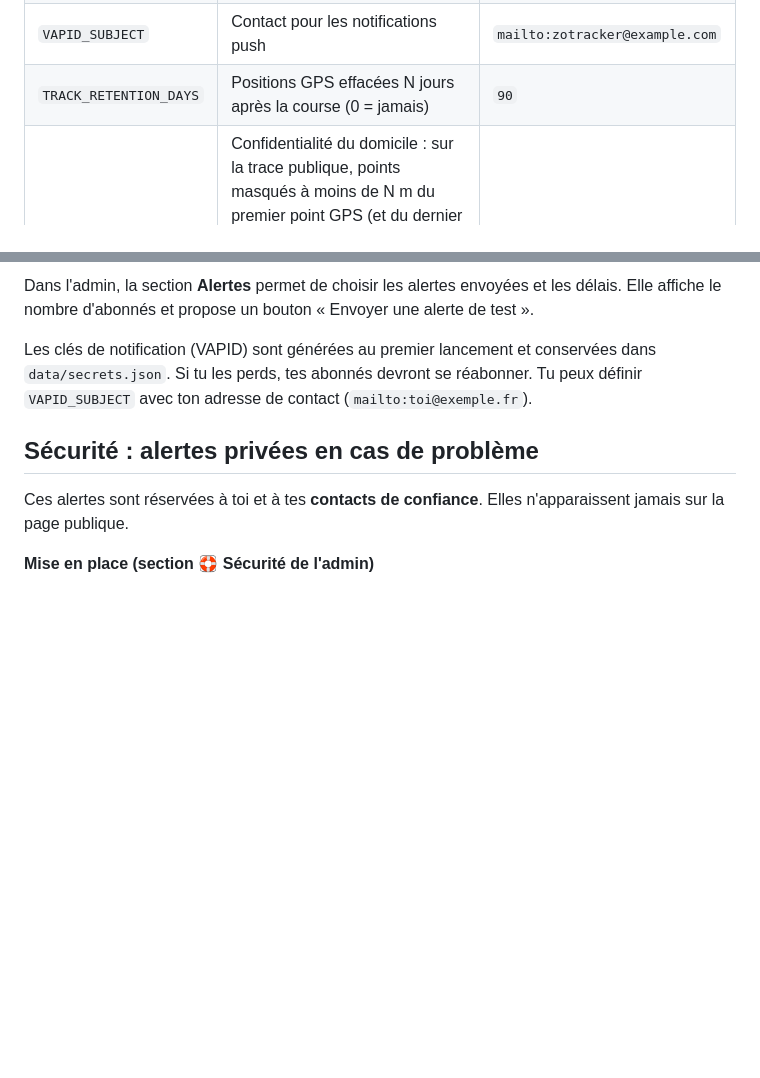
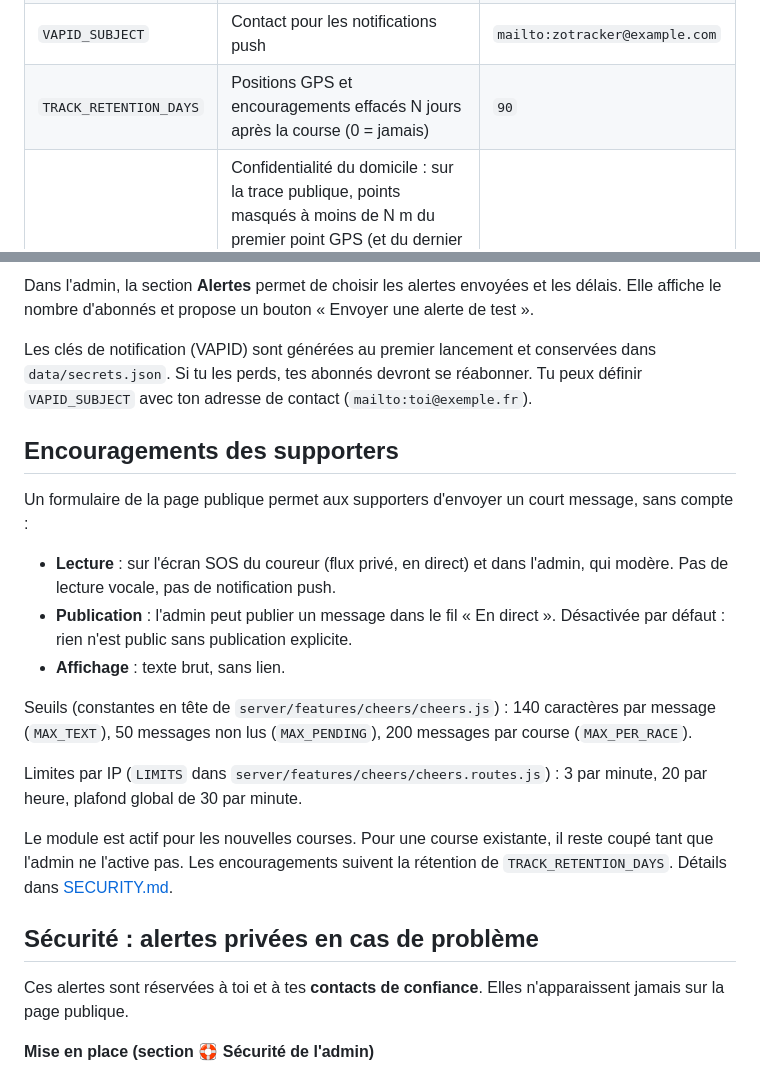
Before and after one commit to cobroux/Zotracker, a Markdown page: README.md, 2 parts joined by grey strips. Drawn GitHub-style; blank space fills up the shorter version.

Commit message:
docs(cheers): SECURITY.md et README pour les encouragements
- visibilité (admin et coureur, sauf messages publiés), rétention, aucune IP stockée
- seuils et où les ajuster

```diff
--- a/README.md
+++ b/README.md
@@ -35,7 +35,7 @@ Sans `ADMIN_PASSWORD`, un mot de passe est généré au premier lancement et aff
 | `DATA_DIR` | Dossier de stockage (état JSON) | `./data` |
 | `NTFY_SERVER` | Serveur ntfy des alertes de sécurité | `https://ntfy.sh` |
 | `VAPID_SUBJECT` | Contact pour les notifications push | `mailto:zotracker@example.com` |
-| `TRACK_RETENTION_DAYS` | Positions GPS effacées N jours après la course (0 = jamais) | `90` |
+| `TRACK_RETENTION_DAYS` | Positions GPS et encouragements effacés N jours après la course (0 = jamais) | `90` |
 | `PUBLIC_TRACK_MASK_M` | Confidentialité du domicile : sur la trace publique, points masqués à moins de N m du premier point GPS (et du dernier une fois la course terminée). Aucune exception pour la position actuelle : tant que le coureur est dans la zone du départ, le public ne voit ni trace ni marqueur (la progression reste affichée), le marqueur apparaît dès la sortie de la zone ; l'admin voit tout (0 = désactivé) | `300` |
 | `PUBLIC_URL` | Origine canonique du site (ex. `https://suivi.exemple.fr`), utilisée pour `og:url` et `og:image` de l'aperçu du lien partagé. `http(s)` seulement, sans chemin : sinon le serveur refuse de démarrer. À défaut, l'origine vient de la requête (en-tête `Host`, que le client peut forger : à définir en production) | — |
 | `TRUST_PROXY` | Proxys autorisés à transmettre l'IP du client (`X-Forwarded-For`). Derrière un proxy dans un réseau Docker privé (Caddy de `deploy/`) : `uniquelocal`. Ne l'élargis jamais si l'appli est joignable sans passer par ce proxy | `loopback` |
@@ -84,6 +84,20 @@ Elles s'affichent en bandeau et dans le fil « En direct » de la page publique.
 Dans l'admin, la section **Alertes** permet de choisir les alertes envoyées et les délais. Elle affiche le nombre d'abonnés et propose un bouton « Envoyer une alerte de test ».
 
 Les clés de notification (VAPID) sont générées au premier lancement et conservées dans `data/secrets.json`. Si tu les perds, tes abonnés devront se réabonner. Tu peux définir `VAPID_SUBJECT` avec ton adresse de contact (`mailto:toi@exemple.fr`).
+
+## Encouragements des supporters
+
+Un formulaire de la page publique permet aux supporters d'envoyer un court message, sans compte :
+
+- **Lecture** : sur l'écran SOS du coureur (flux privé, en direct) et dans l'admin, qui modère. Pas de lecture vocale, pas de notification push.
+- **Publication** : l'admin peut publier un message dans le fil « En direct ». Désactivée par défaut : rien n'est public sans publication explicite.
+- **Affichage** : texte brut, sans lien.
+
+Seuils (constantes en tête de `server/features/cheers/cheers.js`) : 140 caractères par message (`MAX_TEXT`), 50 messages non lus (`MAX_PENDING`), 200 messages par course (`MAX_PER_RACE`).
+
+Limites par IP (`LIMITS` dans `server/features/cheers/cheers.routes.js`) : 3 par minute, 20 par heure, plafond global de 30 par minute.
+
+Le module est actif pour les nouvelles courses. Pour une course existante, il reste coupé tant que l'admin ne l'active pas. Les encouragements suivent la rétention de `TRACK_RETENTION_DAYS`. Détails dans [SECURITY.md](SECURITY.md).
 
 ## Sécurité : alertes privées en cas de problème
 
```
Also changed, not shown: SECURITY.md (+6 -0 lines), tasks/todo-cheers.md (+2 -2 lines).
